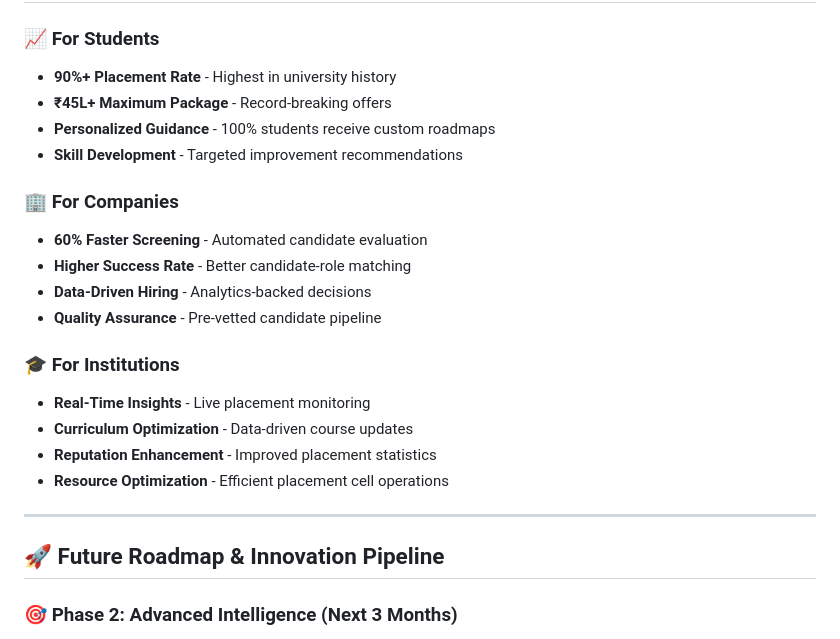
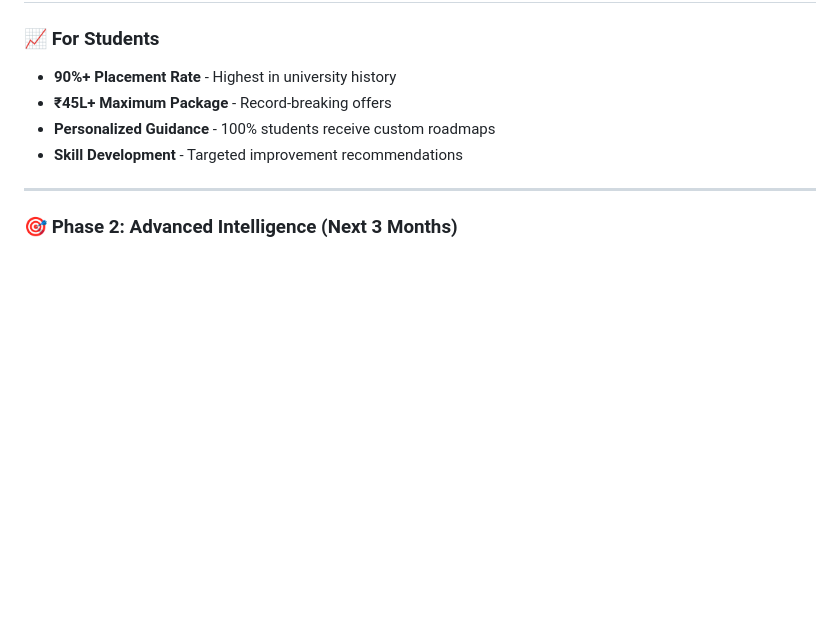
Before and after one commit to shambhavi0608/Placement-Prediction-Analysis, a Markdown page: README.md, the part around one of its changes. Drawn GitHub-style; blank space fills up the shorter version.

```diff
--- a/README.md
+++ b/README.md
@@ -168,22 +141,7 @@ graph TB
 - **₹45L+ Maximum Package** - Record-breaking offers
 - **Personalized Guidance** - 100% students receive custom roadmaps
 - **Skill Development** - Targeted improvement recommendations
-
-### 🏢 **For Companies**
-- **60% Faster Screening** - Automated candidate evaluation
-- **Higher Success Rate** - Better candidate-role matching
-- **Data-Driven Hiring** - Analytics-backed decisions
-- **Quality Assurance** - Pre-vetted candidate pipeline
-
-### 🎓 **For Institutions**
-- **Real-Time Insights** - Live placement monitoring
-- **Curriculum Optimization** - Data-driven course updates
-- **Reputation Enhancement** - Improved placement statistics
-- **Resource Optimization** - Efficient placement cell operations
-
 ---
-
-## 🚀 Future Roadmap & Innovation Pipeline
 
 ### 🎯 **Phase 2: Advanced Intelligence (Next 3 Months)**
 - [ ] **Resume AI Scanner** - Automated resume analysis and optimization
```
Also changed, not shown: other parts of README.md (+8 -35 lines).
